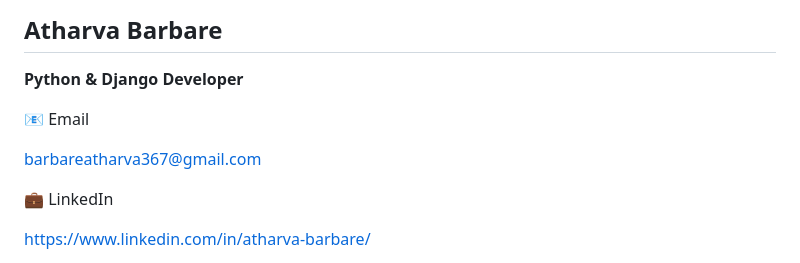
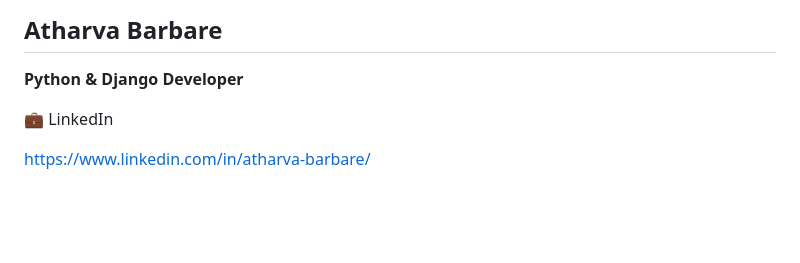
Before and after one commit to atharvabarbare-ctrl/WeatherSphere, a Markdown page: README.md, the part around the change. Rendered like a GitHub page; blank space fills up the shorter version.

```diff
--- a/README.md
+++ b/README.md
@@ -195,10 +195,6 @@ http://127.0.0.1:8000
 
 **Python & Django Developer**
 
-📧 Email
-
-barbareatharva367@gmail.com
-
 💼 LinkedIn
 
 https://www.linkedin.com/in/atharva-barbare/
```
